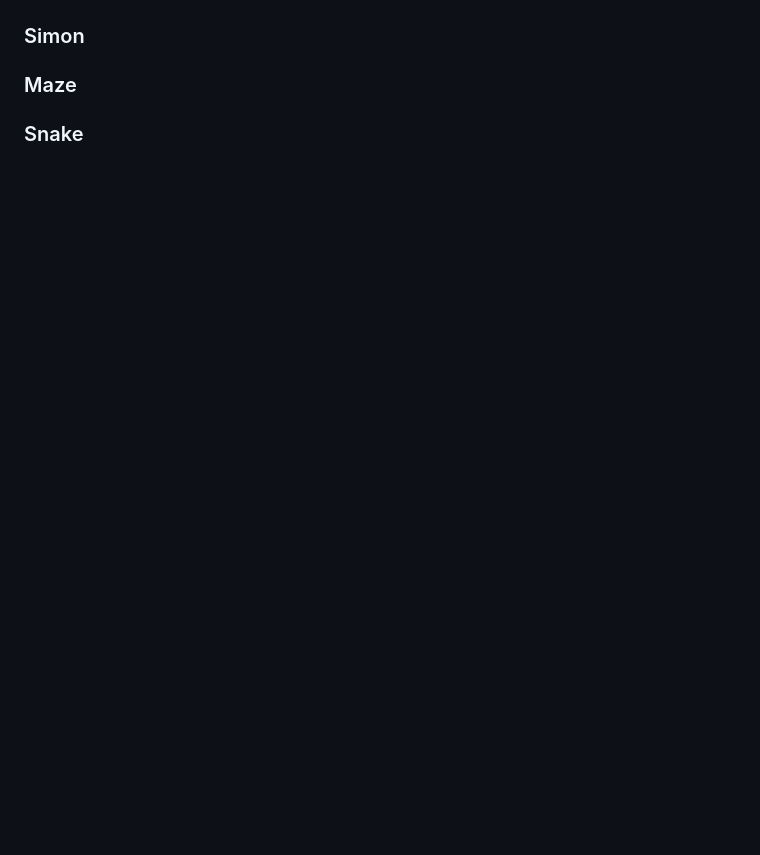
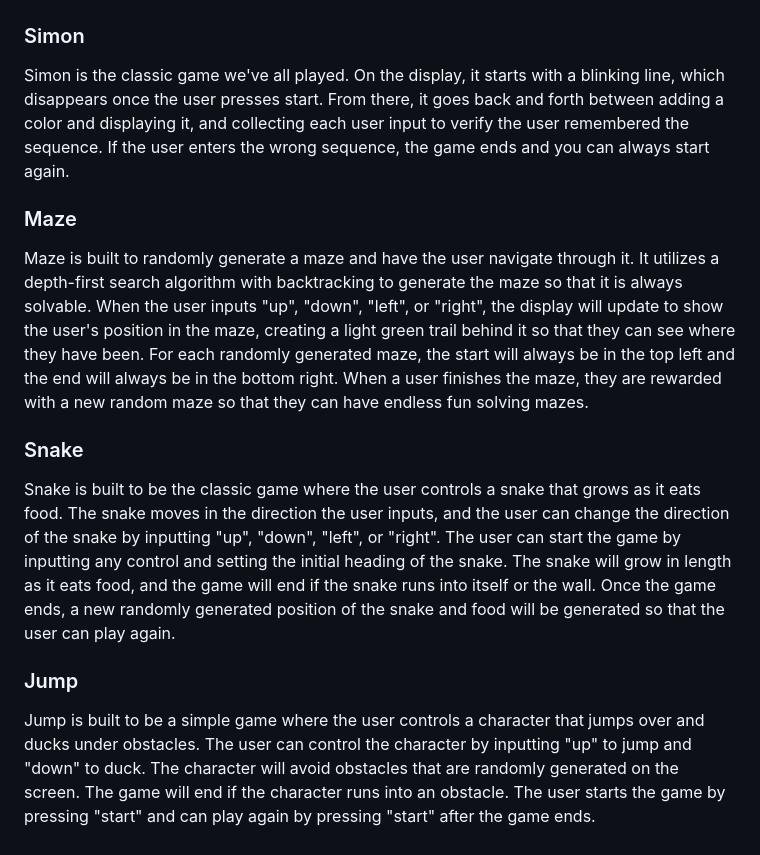
Before and after one commit to ethaniel0/smartWindowDisplay, a Markdown page: README.md, the part around the change printed below. GitHub-like rendering; blank space fills up the shorter version.

```diff
--- a/README.md
+++ b/README.md
@@ -58,6 +69,14 @@ TODO Lilly
 
 ### Simon
+Simon is the classic game we've all played. On the display, it starts with a blinking line, which disappears once the user presses start. From there, it goes back and forth between adding a color and displaying it, and collecting each user input to verify the user remembered the sequence. If the user enters the wrong sequence, the game ends and you can always start again.
 
 ### Maze
+Maze is built to randomly generate a maze and have the user navigate through it. It utilizes a depth-first search algorithm with backtracking to generate the maze so that it is always solvable. When the user inputs "up", "down", "left", or "right", the display will update to show the user's position in the maze, creating a light green trail behind it so that they can see where they have been.
+For each randomly generated maze, the start will always be in the top left and the end will always be in the bottom right. When a user finishes the maze, they are rewarded with a new random maze so that they can have endless fun solving mazes.
 
-### Snake
+ ### Snake
+Snake is built to be the classic game where the user controls a snake that grows as it eats food. The snake moves in the direction the user inputs, and the user can change the direction of the snake by inputting "up", "down", "left", or "right". The user can start the game by inputting any control and setting the initial heading of the snake.
+The snake will grow in length as it eats food, and the game will end if the snake runs into itself or the wall. Once the game ends, a new randomly generated position of the snake and food will be generated so that the user can play again.
+
+### Jump
+Jump is built to be a simple game where the user controls a character that jumps over and ducks under obstacles. The user can control the character by inputting "up" to jump and "down" to duck. The character will avoid obstacles that are randomly generated on the screen. The game will end if the character runs into an obstacle. The user starts the game by pressing "start" and can play again by pressing "start" after the game ends.
```
Also changed, not shown: other parts of README.md (+14 -3 lines).
